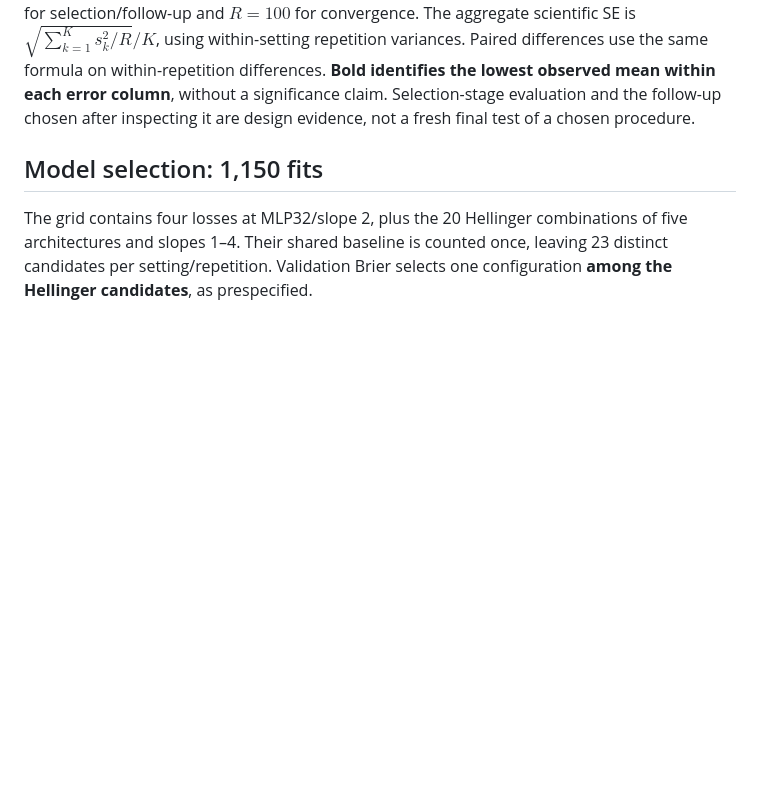
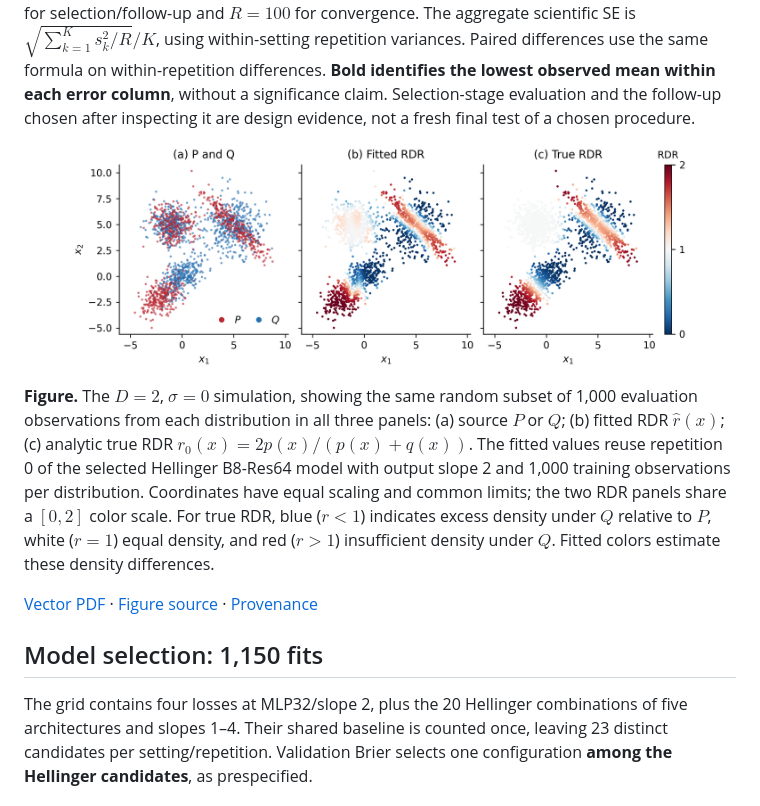
Before and after one commit to yuliangxu/RDR, a Markdown page: docs/simulations.md, the part around the change. GitHub-like rendering; pictures changed too: results/simulations/scatter_2d/scatter_2d.png (added); blank space fills up the shorter version.

```diff
--- a/docs/simulations.md
+++ b/docs/simulations.md
@@ -133,6 +133,22 @@ Paired differences use the same formula on within-repetition differences.
 **Bold identifies the lowest observed mean within each error column**, without
 a significance claim. Selection-stage evaluation and the follow-up chosen after
 inspecting it are design evidence, not a fresh final test of a chosen procedure.
+
+![Two-dimensional Gaussian-mixture simulation: the same evaluation points colored by P/Q source, fitted RDR, and true RDR.](../results/simulations/scatter_2d/scatter_2d.png)
+
+**Figure.** The $D=2$, $\sigma=0$ simulation, showing the same random subset of
+1,000 evaluation observations from each distribution in all three panels:
+(a) source $P$ or $Q$; (b) fitted RDR $\hat r(x)$; (c) analytic true RDR
+$r_0(x)=2p(x)/(p(x)+q(x))$. The fitted values reuse repetition 0 of the selected
+Hellinger B8-Res64 model with output slope 2 and 1,000 training observations per
+distribution. Coordinates have equal scaling and common limits; the two RDR
+panels share a $[0,2]$ color scale. For true RDR, blue ($r<1$) indicates excess
+density under $Q$ relative to $P$, white ($r=1$) equal density, and red ($r>1$)
+insufficient density under $Q$. Fitted colors estimate these density differences.
+
+[Vector PDF](../results/simulations/scatter_2d/scatter_2d.pdf)
+· [Figure source](../experiments/simulations/scatter_2d.py)
+· [Provenance](../results/simulations/scatter_2d/provenance.json)
 
 ## Model selection: 1,150 fits
 
```
Also changed, not shown: experiments/simulations/README.md (+18 -0 lines), results/simulations/README.md (+1 -0 lines), 3 other files.
